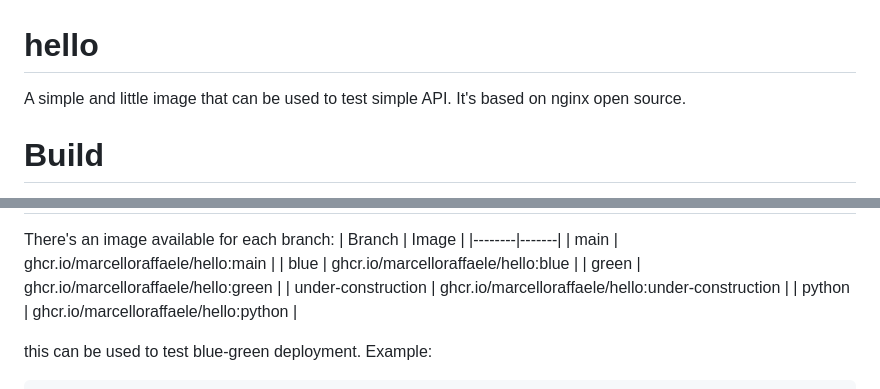
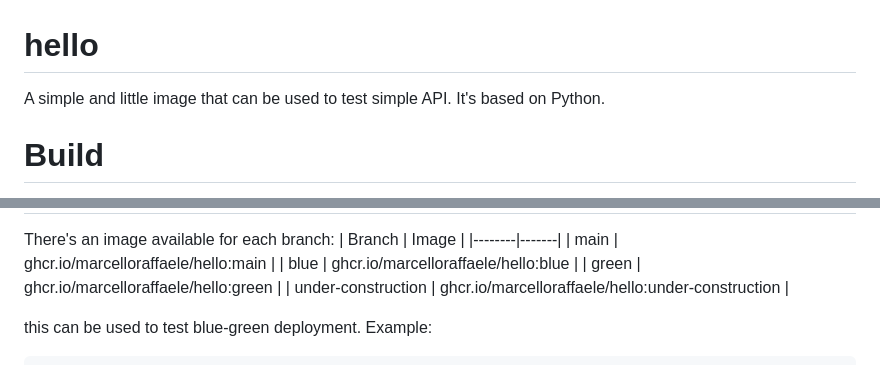
Before and after one commit to marcelloraffaele/hello, a Markdown page: README.md, 2 parts joined by grey strips. GitHub-like rendering.

Commit message:
Update README to correct project base description and remove redundant entry

```diff
--- a/README.md
+++ b/README.md
@@ -1,6 +1,6 @@
 # hello
 A simple and little image that can be used to test simple API.
-It's based on nginx open source.
+It's based on Python.
 
 # Build
 If you want to rebuild it locally:
@@ -88,7 +88,7 @@ Here is a Markdown table describing each API path and what to expect from each:
 | blue   | ghcr.io/marcelloraffaele/hello:blue |
 | green  | ghcr.io/marcelloraffaele/hello:green |
 | under-construction | ghcr.io/marcelloraffaele/hello:under-construction |
-| python | ghcr.io/marcelloraffaele/hello:python |
+
 
 this can be used to test blue-green deployment.
 Example:
```
